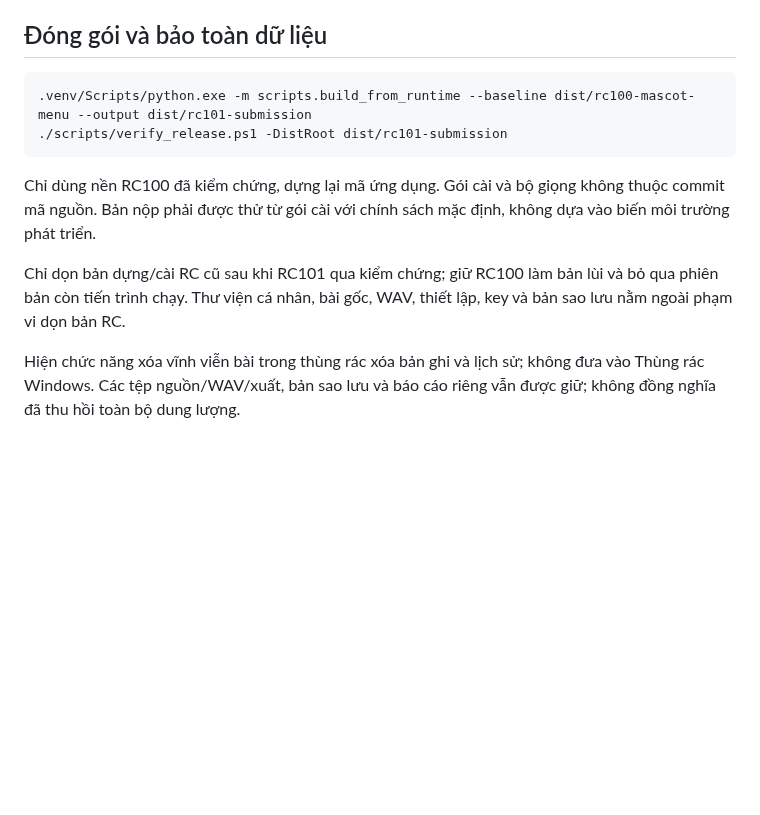
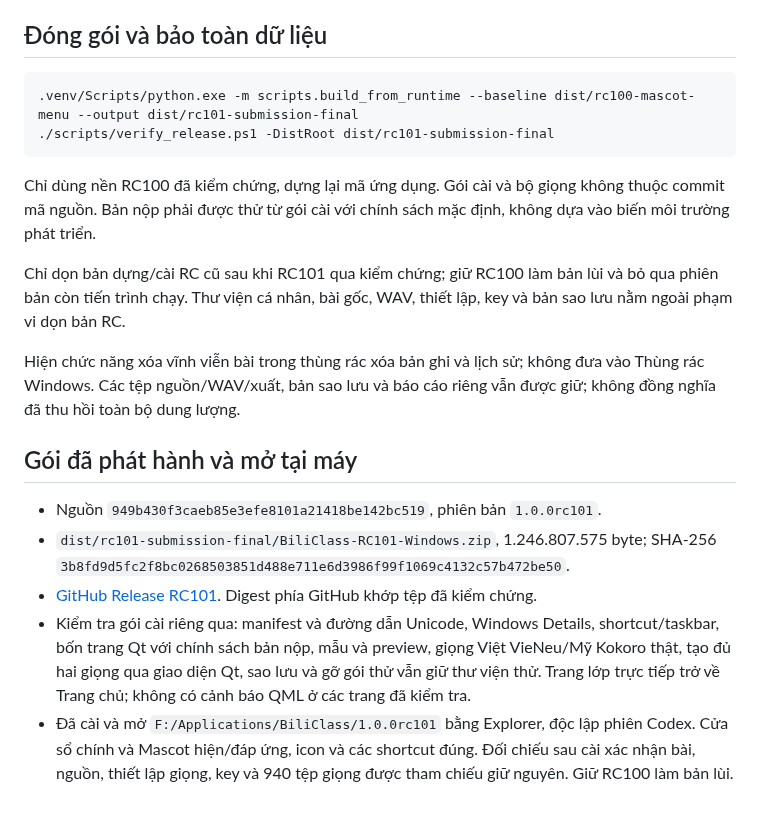
Before and after one commit to whitelotus-web/BiliClass, a Markdown page: docs/BUILD_RC101.md, the part around the change. Drawn GitHub-style; blank space fills up the shorter version.

Commit message:
Record verified RC101 package and installation

````diff
--- a/docs/BUILD_RC101.md
+++ b/docs/BUILD_RC101.md
@@ -44,8 +44,8 @@ và chưa triển khai đọc từng đoạn bằng nút riêng.
 ## Đóng gói và bảo toàn dữ liệu
 
 ```powershell
-.venv/Scripts/python.exe -m scripts.build_from_runtime --baseline dist/rc100-mascot-menu --output dist/rc101-submission
-./scripts/verify_release.ps1 -DistRoot dist/rc101-submission
+.venv/Scripts/python.exe -m scripts.build_from_runtime --baseline dist/rc100-mascot-menu --output dist/rc101-submission-final
+./scripts/verify_release.ps1 -DistRoot dist/rc101-submission-final
 ```
 
 Chỉ dùng nền RC100 đã kiểm chứng, dựng lại mã ứng dụng. Gói cài và bộ
@@ -59,3 +59,21 @@ gốc, WAV, thiết lập, key và bản sao lưu nằm ngoài phạm vi dọn b
 Hiện chức năng xóa vĩnh viễn bài trong thùng rác xóa bản ghi và lịch sử;
 không đưa vào Thùng rác Windows. Các tệp nguồn/WAV/xuất, bản sao lưu và
 báo cáo riêng vẫn được giữ; không đồng nghĩa đã thu hồi toàn bộ dung lượng.
+
+## Gói đã phát hành và mở tại máy
+
+- Nguồn `949b430f3caeb85e3efe8101a21418be142bc519`, phiên bản `1.0.0rc101`.
+- `dist/rc101-submission-final/BiliClass-RC101-Windows.zip`,
+  1.246.807.575 byte; SHA-256
+  `3b8fd9d5fc2f8bc0268503851d488e711e6d3986f99f1069c4132c57b472be50`.
+- [GitHub Release RC101](https://github.com/whitelotus-web/BiliClass/releases/tag/v1.0.0rc101).
+  Digest phía GitHub khớp tệp đã kiểm chứng.
+- Kiểm tra gói cài riêng qua: manifest và đường dẫn Unicode, Windows Details,
+  shortcut/taskbar, bốn trang Qt với chính sách bản nộp, mẫu và preview,
+  giọng Việt VieNeu/Mỹ Kokoro thật, tạo đủ hai giọng qua giao diện Qt,
+  sao lưu và gỡ gói thử vẫn giữ thư viện thử. Trang lớp trực tiếp trở về
+  Trang chủ; không có cảnh báo QML ở các trang đã kiểm tra.
+- Đã cài và mở `F:/Applications/BiliClass/1.0.0rc101` bằng Explorer, độc lập
+  phiên Codex. Cửa sổ chính và Mascot hiện/đáp ứng, icon và các shortcut đúng.
+  Đối chiếu sau cài xác nhận bài, nguồn, thiết lập giọng, key và 940 tệp giọng
+  được tham chiếu giữ nguyên. Giữ RC100 làm bản lùi.
````
